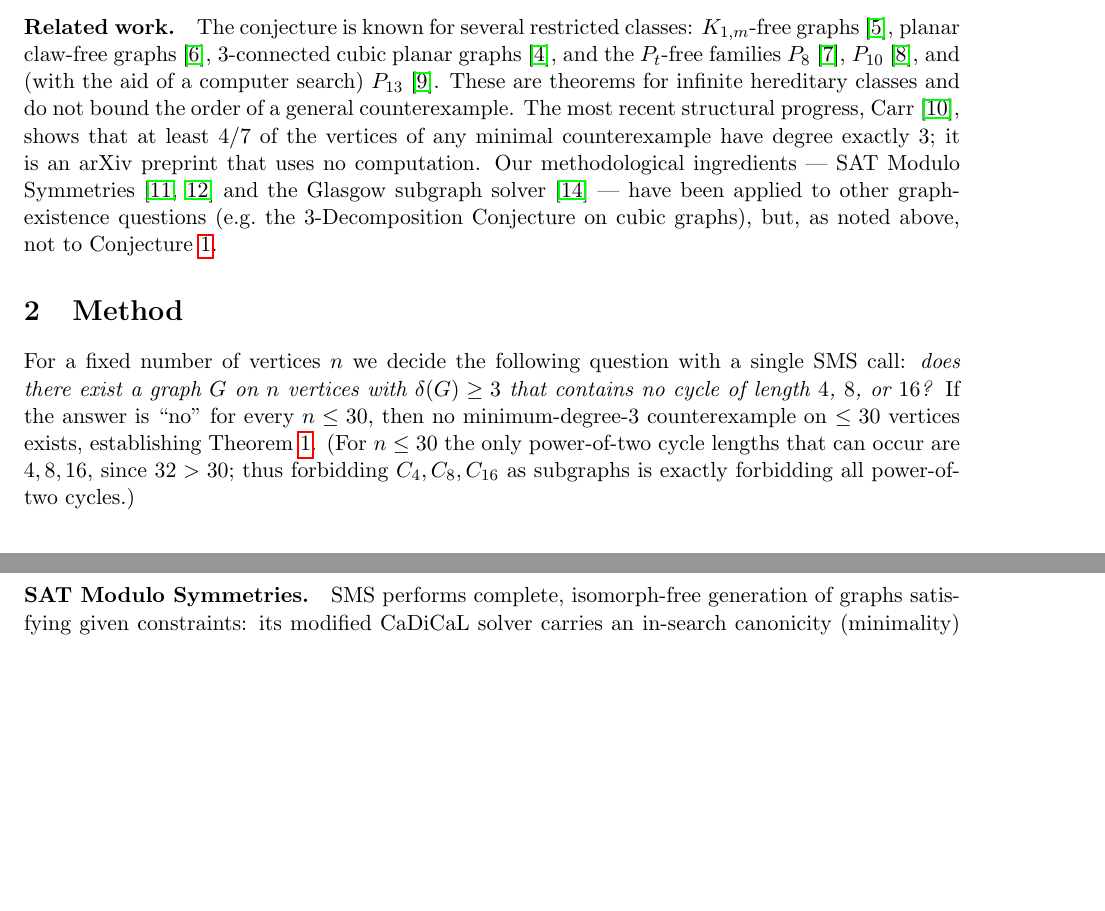
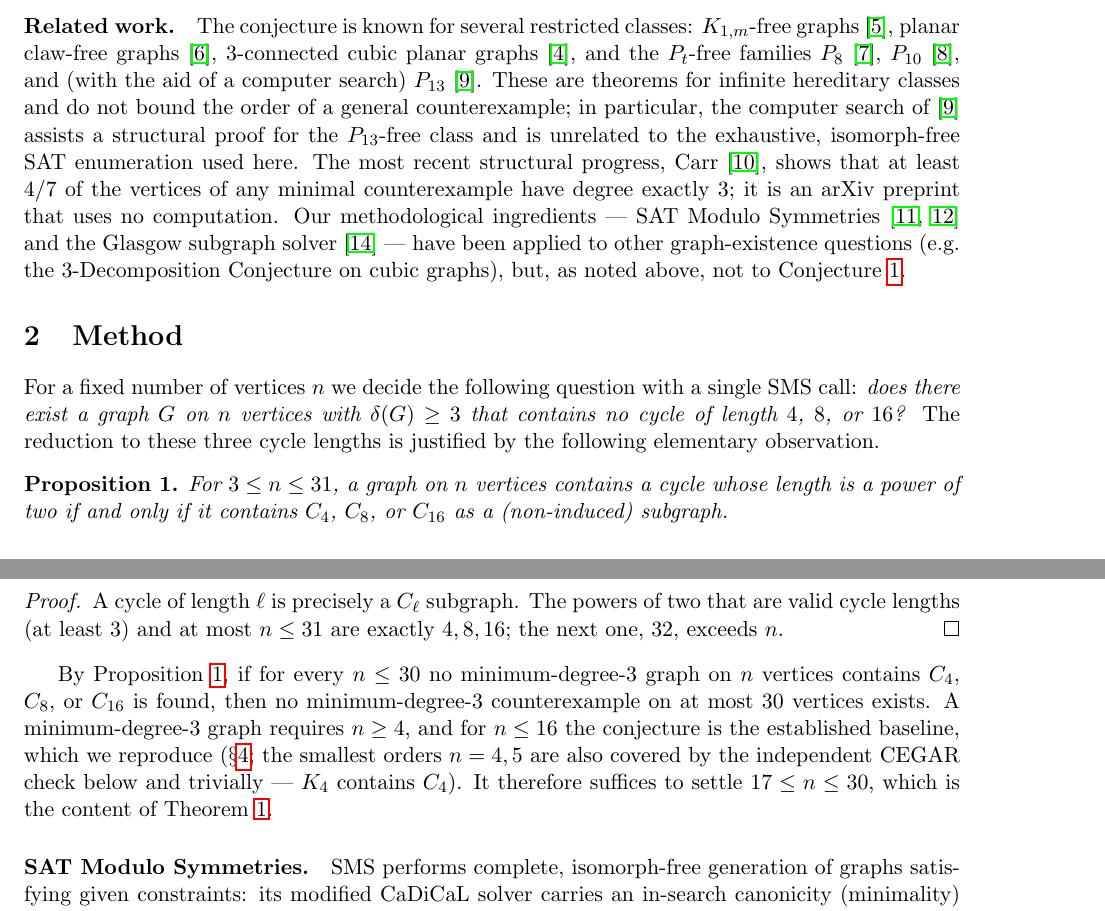
Before and after one commit to ArjunBalaji79/erdos-gyarfas-min-degree-3, a LaTeX paper (paper/erdos-gyarfas-sms.tex): two parts of pages 2 and 3 of 6 before the commit and two parts of pages 2 and 3 of 7 after it, joined at a grey line, cut so that both start at the same text, the shorter picture padded with empty space. Compiled offline with pdfLaTeX.

Commit message:
Read-through fixes: Proposition for the reduction, full n=4..30 coverage, P13 clarification
- Proposition 1: 'cycle of power-of-two length iff C4/C8/C16 subgraph, for n<=31'
  -- makes the reduction rigorous instead of a parenthetical.
- Make the coverage chain explicit: min-deg-3 needs n>=4; n<=16 is the reproduced
  baseline (n=4,5 also via the CEGAR check + trivially); only 17<=n<=30 is new.
- Clarify that Hegde et al.'s P13 computer search assists a structural proof and
  is unrelated to our exhaustive isomorph-free SAT enumeration (sharpens the
  'first SAT/SMS' claim).

Co-Authored-By: Claude Opus 4.8 (1M context) <noreply@anthropic.com>

```diff
--- a/paper/erdos-gyarfas-sms.tex
+++ b/paper/erdos-gyarfas-sms.tex
@@ -120,7 +120,10 @@ $K_{1,m}$-free graphs~\cite{shauger}, planar claw-free graphs~\cite{daniel-shaug
 3-connected cubic planar graphs~\cite{heckman-krakovski}, and the $P_t$-free
 families $P_8$~\cite{gao-shan}, $P_{10}$~\cite{hu-shen}, and (with the aid of a
 computer search) $P_{13}$~\cite{hegde2024}. These are theorems for infinite
-hereditary classes and do not bound the order of a general counterexample. The
+hereditary classes and do not bound the order of a general counterexample; in
+particular, the computer search of~\cite{hegde2024} assists a structural proof for
+the $P_{13}$-free class and is unrelated to the exhaustive, isomorph-free
+SAT enumeration used here. The
 most recent structural progress, Carr~\cite{carr2026}, shows that at least $4/7$ of
 the vertices of any minimal counterexample have degree exactly $3$; it is an
 arXiv preprint that uses no computation. Our methodological ingredients --- SAT
@@ -134,11 +137,29 @@ to Conjecture~\ref{conj:eg}.
 
 For a fixed number of vertices $n$ we decide the following question with a single
 SMS call: \emph{does there exist a graph $G$ on $n$ vertices with $\degmin(G)\ge 3$
-that contains no cycle of length $4$, $8$, or $16$?} If the answer is ``no'' for
-every $n \le 30$, then no minimum-degree-3 counterexample on $\le 30$ vertices
-exists, establishing Theorem~\ref{thm:main}. (For $n \le 30$ the only power-of-two
-cycle lengths that can occur are $4, 8, 16$, since $32 > 30$; thus forbidding
-$C_4, C_8, C_{16}$ as subgraphs is exactly forbidding all power-of-two cycles.)
+that contains no cycle of length $4$, $8$, or $16$?} The reduction to these three
+cycle lengths is justified by the following elementary observation.
+
+\begin{proposition}
+\label{prop:reduction}
+For $3 \le n \le 31$, a graph on $n$ vertices contains a cycle whose length is a
+power of two if and only if it contains $C_4$, $C_8$, or $C_{16}$ as a
+(non-induced) subgraph.
+\end{proposition}
+\begin{proof}
+A cycle of length $\ell$ is precisely a $C_\ell$ subgraph. The powers of two that
+are valid cycle lengths (at least $3$) and at most $n \le 31$ are exactly $4, 8,
+16$; the next one, $32$, exceeds $n$.
+\end{proof}
+
+By Proposition~\ref{prop:reduction}, if for every $n \le 30$ no minimum-degree-3
+graph on $n$ vertices contains $C_4$, $C_8$, or $C_{16}$ is found, then no
+minimum-degree-3 counterexample on at most $30$ vertices exists. A minimum-degree-3
+graph requires $n \ge 4$, and for $n \le 16$ the conjecture is the established
+baseline, which we reproduce ($\S\ref{sec:verification}$; the smallest orders $n=4,5$
+are also covered by the independent CEGAR check below and trivially --- $K_4$
+contains $C_4$). It therefore suffices to settle $17 \le n \le 30$, which is the
+content of Theorem~\ref{thm:main}.
 
 \paragraph{SAT Modulo Symmetries.} SMS performs complete, isomorph-free
 generation of graphs satisfying given constraints: its modified CaDiCaL solver
```
Also changed, not shown: paper/erdos-gyarfas-sms.pdf.
